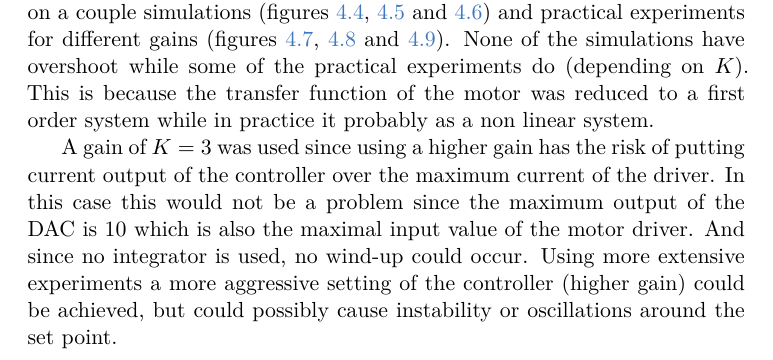
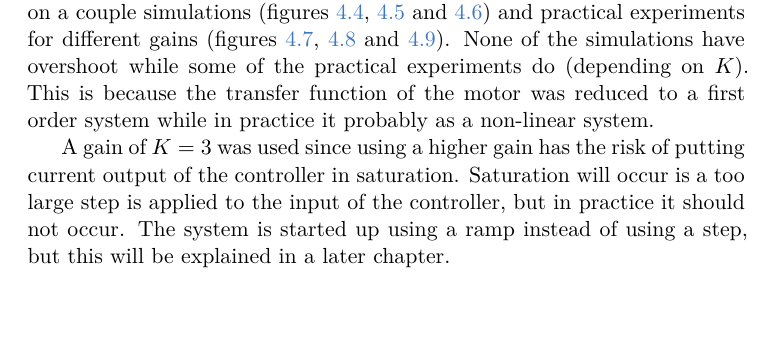
Before and after one commit to nathdwek/rollingMillReport, a LaTeX document (main.tex, which reads slaveMotor.tex): part of page 17 of 25, cut so that both start at the same text, the shorter picture padded with empty space. Compiled offline with XeLaTeX.

Commit message:
Update on Overleaf.

```diff
--- a/slaveMotor.tex
+++ b/slaveMotor.tex
@@ -42,7 +42,7 @@ The transfer function was identified the same way the master motor was done: ste
 
 \FloatBarrier
 \section{Controller Design}
-The controller for this motor needs to be fast enough to be able to keep the tension of the strip constant despite disturbances. To do this a proportional controller with gain $K$ was chosen. Figure \ref{fig:RM_rlocus} shows a root locus plot for the right motor. The gain can again be chosen arbitrarily.$K$ was chosen based on a couple simulations (figures \ref{fig:RM_K2_SIM}, \ref{fig:RM_K3_SIM} and \ref{fig:RM_K4_SIM}) and  practical experiments for different gains (figures \ref{fig:RM_K2}, \ref{fig:RM_K3} and \ref{fig:RM_K4}). None of the simulations have overshoot while some of the practical experiments do (depending on $K$). This is because the transfer function of the motor was reduced to a first order system while in practice it probably as a non linear system.
+The controller for this motor needs to be fast enough to be able to keep the tension of the strip constant despite disturbances. To do this a proportional controller with gain $K$ was chosen. Figure \ref{fig:RM_rlocus} shows a root locus plot for the right motor. The gain can again be chosen arbitrarily.$K$ was chosen based on a couple simulations (figures \ref{fig:RM_K2_SIM}, \ref{fig:RM_K3_SIM} and \ref{fig:RM_K4_SIM}) and  practical experiments for different gains (figures \ref{fig:RM_K2}, \ref{fig:RM_K3} and \ref{fig:RM_K4}). None of the simulations have overshoot while some of the practical experiments do (depending on $K$). This is because the transfer function of the motor was reduced to a first order system while in practice it probably as a non-linear system.
 
 \begin{figure}[htbp]
 \centering
@@ -53,7 +53,7 @@ The controller for this motor needs to be fast enough to be able to keep the ten
 
 
 
-A gain of $K = 3$ was used since using a higher gain has the risk of putting current output of the controller over the maximum current of the driver. In this case this would not be a problem since the maximum output of the DAC is 10 which is also the maximal input value of the motor driver. And since no integrator is used, no wind-up could occur. Using more extensive experiments a more aggressive setting of the controller (higher gain) could be achieved, but could possibly cause instability or oscillations around the set point.
+A gain of $K = 3$ was used since using a higher gain has the risk of putting current output of the controller in saturation. Saturation will occur is a too large step is applied to the input of the controller, but in practice it should not occur. The system is started up using a ramp instead of using a step, but this will be explained in a later chapter.
 
 \begin{figure}[htbp]
 \centering
```
